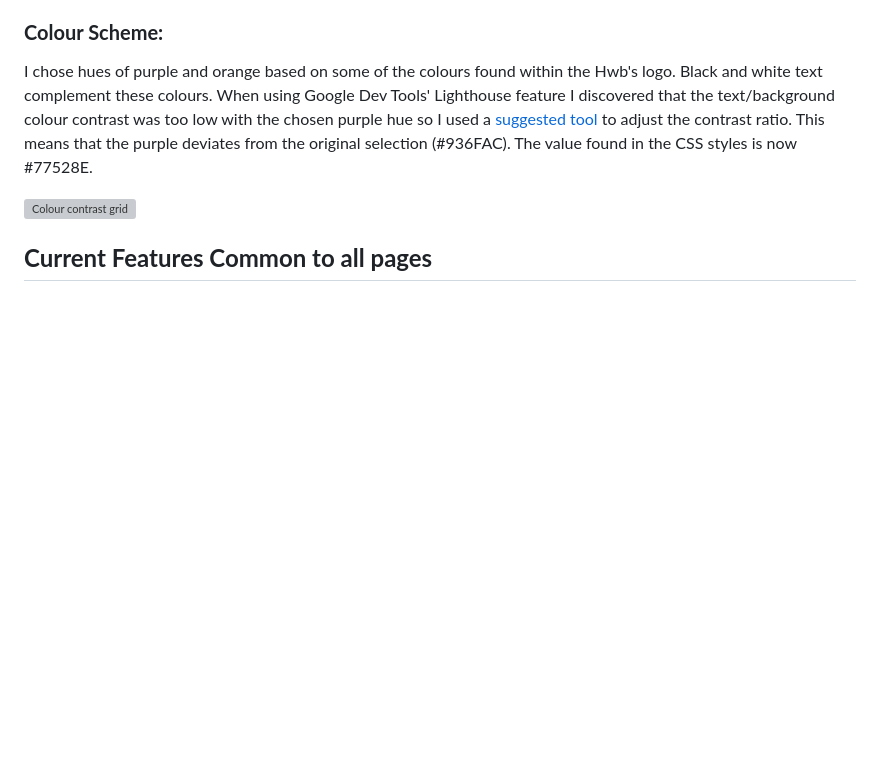
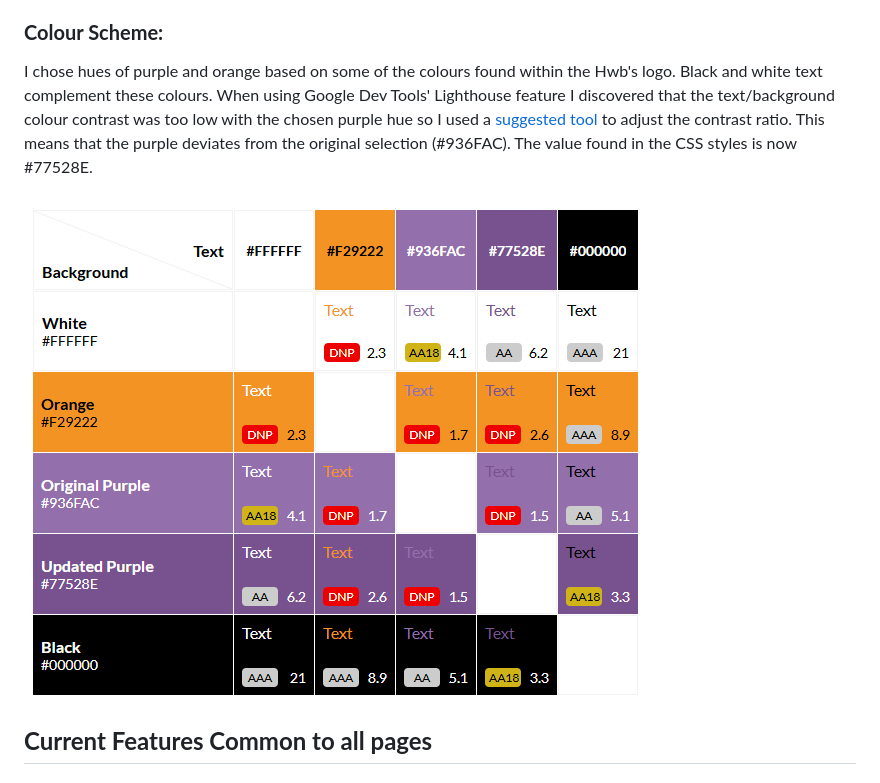
Before and after one commit to gwhitdev/colwynbay-hwb, a Markdown page: README.md, the part around the change. GitHub-like rendering; blank space fills up the shorter version; grey boxes are pictures that could not be loaded.

Commit message:
docs: update URL for image of contrast grid v2

```diff
--- a/README.md
+++ b/README.md
@@ -95,7 +95,7 @@ I chose hues of purple and orange based on some of the colours found within the
 
 
 
-![Colour contrast grid](docs/screenshots/contrast-grid.png "Colour contrast grid")
+![Colour contrast grid](docs/screenshots/contrast-grid-v2.png "Colour contrast grid")
 
 ## **Current Features Common to all pages**
 ###  **Header Element**
```
